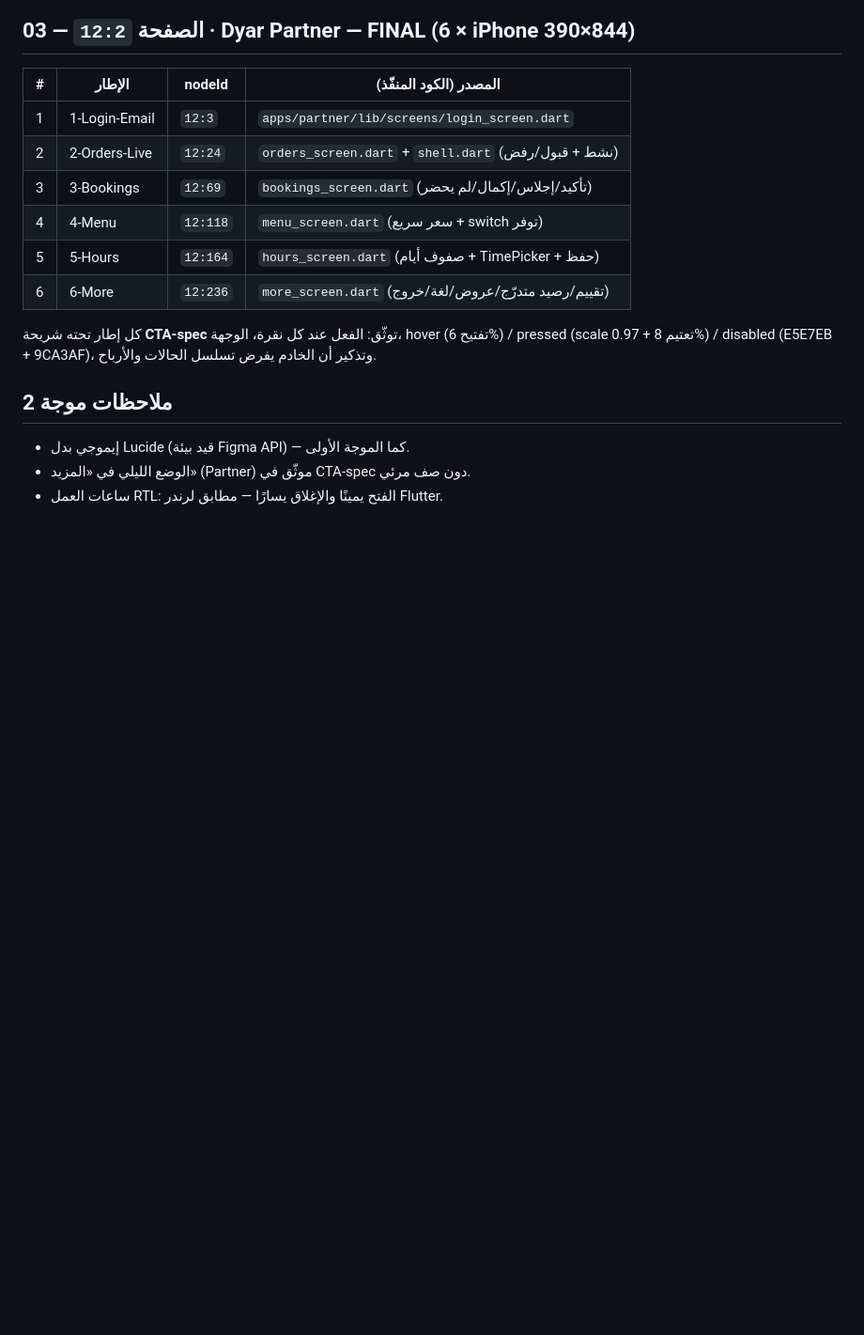
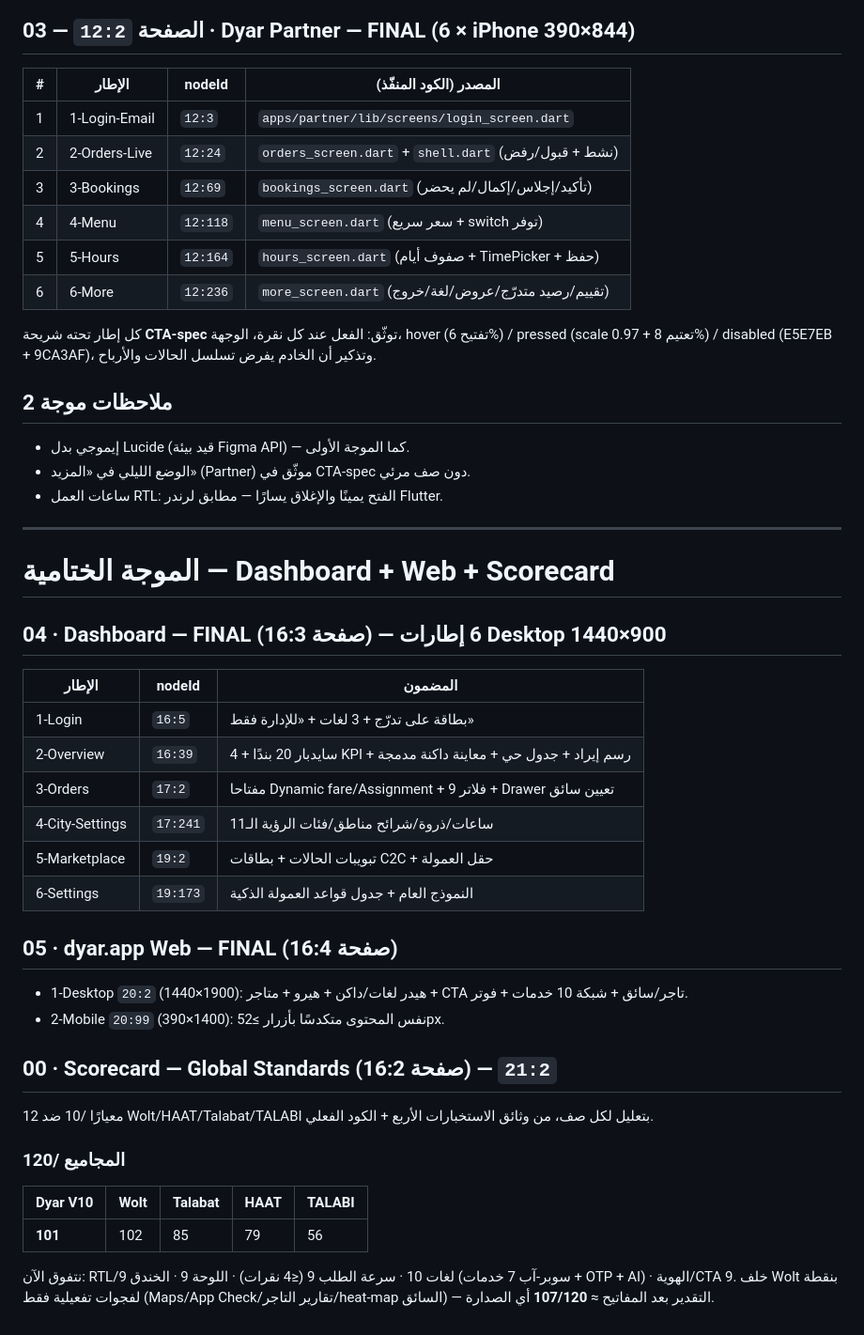
Before and after one commit to matrix09876/Dyar-Pro, a Markdown page: docs/design/FIGMA-DYAR-PRO-V10.md, the part around the change. Shown at 94% size. GitHub-like rendering; blank space fills up the shorter version.

Commit message:
docs(design): Figma final wave — Dashboard (16:3), Web (16:4), Global Scorecard (16:2)
Dyar V10 scores 101/120 vs Wolt 102, Talabat 85, HAAT 79, TALABI 56;
~107 projected post-keys. Full node map appended.

https://claude.ai/code/session_011fRshCdm6ET5fxDRGsTi5r

```diff
--- a/docs/design/FIGMA-DYAR-PRO-V10.md
+++ b/docs/design/FIGMA-DYAR-PRO-V10.md
@@ -91,3 +91,36 @@ hover (تفتيح 6%) / pressed (scale 0.97 + تعتيم 8%) / disabled
 - إيموجي بدل Lucide (قيد بيئة Figma API) — كما الموجة الأولى.
 - الوضع الليلي في «المزيد» (Partner) موثّق في CTA-spec دون صف مرئي.
 - ساعات العمل RTL: الفتح يمينًا والإغلاق يسارًا — مطابق لرندر Flutter.
+
+
+---
+
+# الموجة الختامية — Dashboard + Web + Scorecard
+
+## 04 · Dashboard — FINAL (صفحة 16:3) — 6 إطارات Desktop 1440×900
+| الإطار | nodeId | المضمون |
+|---|---|---|
+| 1-Login | `16:5` | بطاقة على تدرّج + 3 لغات + «للإدارة فقط» |
+| 2-Overview | `16:39` | سايدبار 20 بندًا + 4 KPI + رسم إيراد + جدول حي + معاينة داكنة مدمجة |
+| 3-Orders | `17:2` | مفتاحا Dynamic fare/Assignment + 9 فلاتر + Drawer تعيين سائق |
+| 4-City-Settings | `17:241` | ساعات/ذروة/شرائح مناطق/فئات الرؤية الـ11 |
+| 5-Marketplace | `19:2` | تبويبات الحالات + بطاقات C2C + حقل العمولة |
+| 6-Settings | `19:173` | النموذج العام + جدول قواعد العمولة الذكية |
+
+## 05 · dyar.app Web — FINAL (صفحة 16:4)
+- 1-Desktop `20:2` (1440×1900): هيدر لغات/داكن + هيرو + متاجر + CTA تاجر/سائق + شبكة 10 خدمات + فوتر.
+- 2-Mobile `20:99` (390×1400): نفس المحتوى متكدسًا بأزرار ≥52px.
+
+## 00 · Scorecard — Global Standards (صفحة 16:2) — `21:2`
+12 معيارًا /10 ضد Wolt/HAAT/Talabat/TALABI بتعليل لكل صف، من وثائق
+الاستخبارات الأربع + الكود الفعلي.
+
+### المجاميع /120
+| **Dyar V10** | Wolt | Talabat | HAAT | TALABI |
+|---|---|---|---|---|
+| **101** | 102 | 85 | 79 | 56 |
+
+نتفوق الآن: RTL/لغات 10 · سرعة الطلب 9 (≤4 نقرات) · اللوحة 9 · الخندق 9
+(سوبر-آب 7 خدمات + OTP + AI) · الهوية/CTA 9. خلف Wolt بنقطة لفجوات
+تفعيلية فقط (Maps/App Check/تقارير التاجر/heat-map السائق) — التقدير بعد
+المفاتيح ≈ **107/120** أي الصدارة.
```
